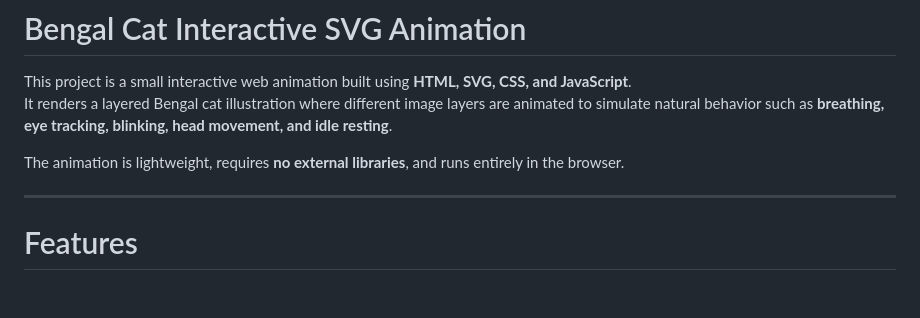
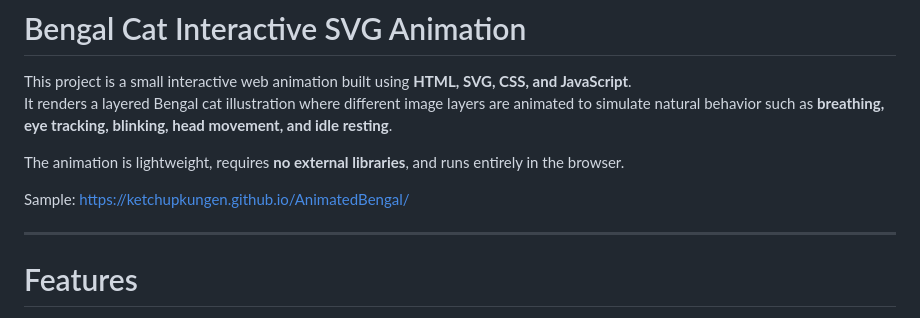
Before and after one commit to ketchupkungen/AnimatedBengal, a Markdown page: README.md, the part around the change. Rendered like a GitHub page; blank space fills up the shorter version.

```diff
--- a/README.md
+++ b/README.md
@@ -5,6 +5,9 @@ This project is a small interactive web animation built using **HTML, SVG, CSS,
 It renders a layered Bengal cat illustration where different image layers are animated to simulate natural behavior such as **breathing, eye tracking, blinking, head movement, and idle resting**.
 
 The animation is lightweight, requires **no external libraries**, and runs entirely in the browser.
+
+Sample:
+https://ketchupkungen.github.io/AnimatedBengal/
 
 ---
 
```
